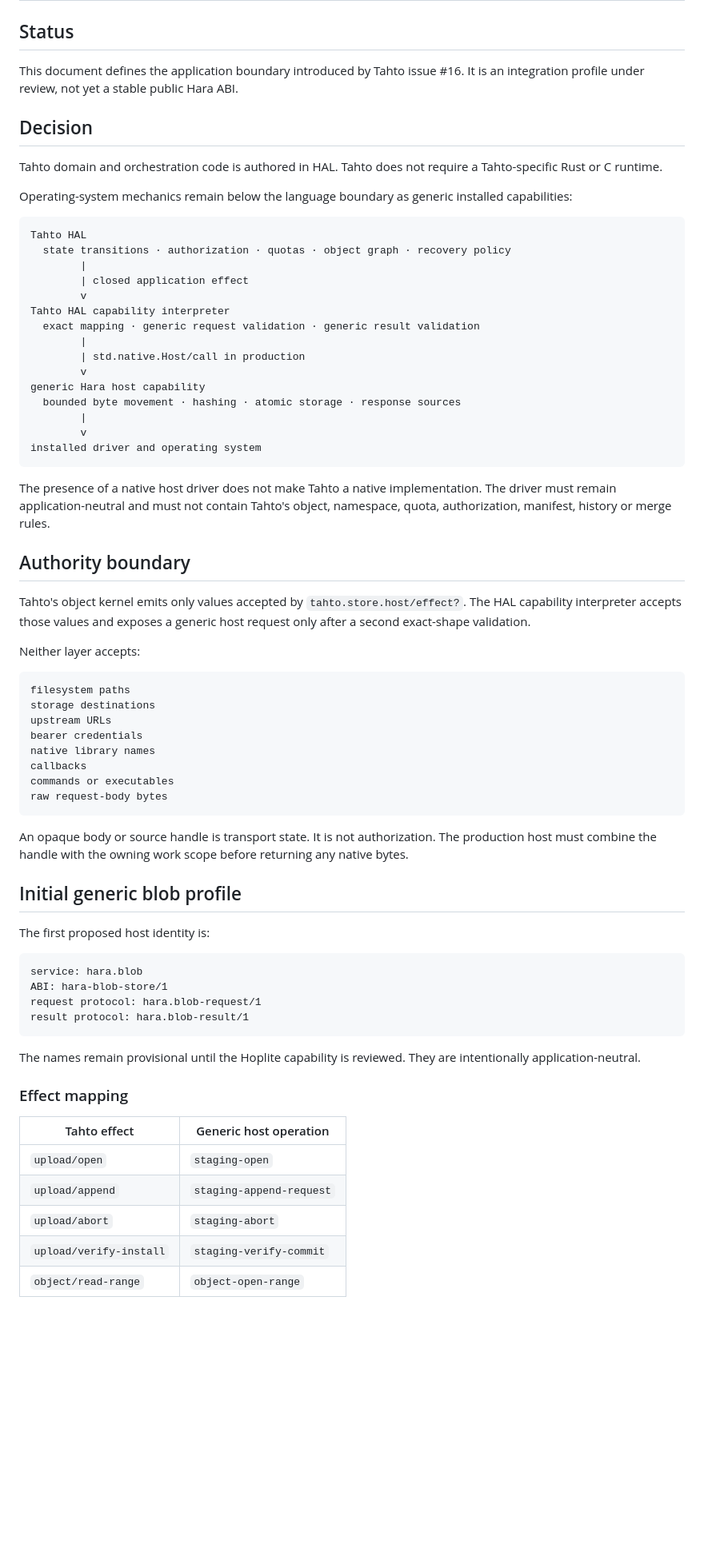
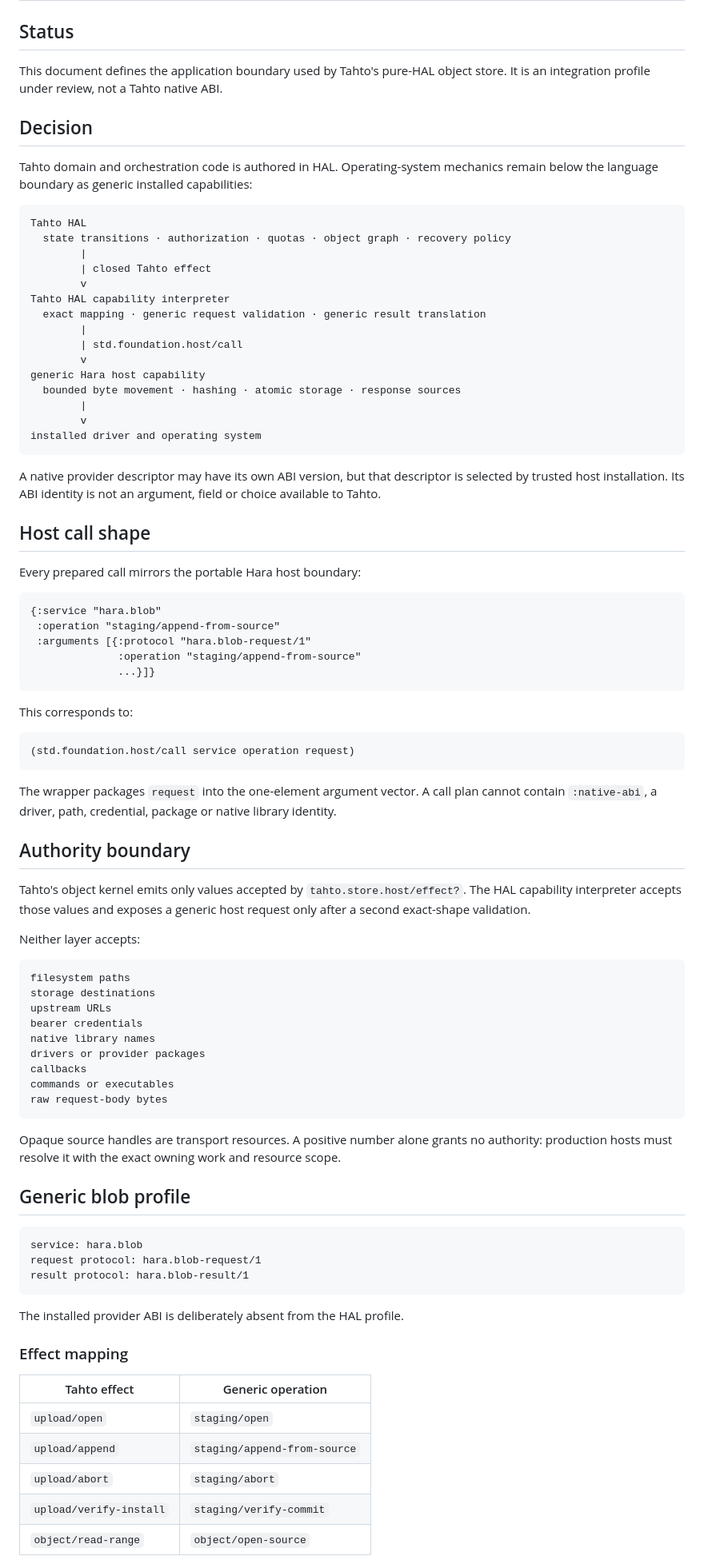
Before and after one commit to greenways-ai/tahto, a Markdown page: protocol/host-capabilities.md, the part around one of its changes. Shown at 80% size. GitHub-like rendering; blank space fills up the shorter version.

Commit message:
Document the generic Host/call, source and staging boundary

````diff
--- a/protocol/host-capabilities.md
+++ b/protocol/host-capabilities.md
@@ -2,27 +2,25 @@
 
 ## Status
 
-This document defines the application boundary introduced by Tahto issue #16.
-It is an integration profile under review, not yet a stable public Hara ABI.
+This document defines the application boundary used by Tahto's pure-HAL object
+store. It is an integration profile under review, not a Tahto native ABI.
 
 ## Decision
 
-Tahto domain and orchestration code is authored in HAL. Tahto does not require a
-Tahto-specific Rust or C runtime.
-
-Operating-system mechanics remain below the language boundary as generic
-installed capabilities:
+Tahto domain and orchestration code is authored in HAL. Operating-system
+mechanics remain below the language boundary as generic installed
+capabilities:
 
 ```text
 Tahto HAL
   state transitions · authorization · quotas · object graph · recovery policy
         |
-        | closed application effect
+        | closed Tahto effect
         v
 Tahto HAL capability interpreter
-  exact mapping · generic request validation · generic result validation
+  exact mapping · generic request validation · generic result translation
         |
-        | std.native.Host/call in production
+        | std.foundation.host/call
         v
 generic Hara host capability
   bounded byte movement · hashing · atomic storage · response sources
@@ -31,10 +29,31 @@ generic Hara host capability
 installed driver and operating system
 ```
 
-The presence of a native host driver does not make Tahto a native
-implementation. The driver must remain application-neutral and must not contain
-Tahto's object, namespace, quota, authorization, manifest, history or merge
-rules.
+A native provider descriptor may have its own ABI version, but that descriptor
+is selected by trusted host installation. Its ABI identity is not an argument,
+field or choice available to Tahto.
+
+## Host call shape
+
+Every prepared call mirrors the portable Hara host boundary:
+
+```clojure
+{:service "hara.blob"
+ :operation "staging/append-from-source"
+ :arguments [{:protocol "hara.blob-request/1"
+              :operation "staging/append-from-source"
+              ...}]}
+```
+
+This corresponds to:
+
+```clojure
+(std.foundation.host/call service operation request)
+```
+
+The wrapper packages `request` into the one-element argument vector. A call
+plan cannot contain `:native-abi`, a driver, path, credential, package or native
+library identity.
 
 ## Authority boundary
 
@@ -50,36 +69,33 @@ storage destinations
 upstream URLs
 bearer credentials
 native library names
+drivers or provider packages
 callbacks
 commands or executables
 raw request-body bytes
 ```
 
-An opaque body or source handle is transport state. It is not authorization.
-The production host must combine the handle with the owning work scope before
-returning any native bytes.
+Opaque source handles are transport resources. A positive number alone grants
+no authority: production hosts must resolve it with the exact owning work and
+resource scope.
 
-## Initial generic blob profile
-
-The first proposed host identity is:
+## Generic blob profile
 
 ```text
 service: hara.blob
-ABI: hara-blob-store/1
 request protocol: hara.blob-request/1
 result protocol: hara.blob-result/1
 ```
 
-The names remain provisional until the Hoplite capability is reviewed. They are
-intentionally application-neutral.
+The installed provider ABI is deliberately absent from the HAL profile.
 
 ### Effect mapping
 
-| Tahto effect | Generic host operation |
+| Tahto effect | Generic operation |
 | --- | --- |
-| `upload/open` | `staging-open` |
-| `upload/append` | `staging-append-request` |
-| `upload/abort` | `staging-abort` |
-| `upload/verify-install` | `staging-verify-commit` |
-| `object/read-range` | `object-open-range` |
+| `upload/open` | `staging/open` |
+| `upload/append` | `staging/append-from-source` |
+| `upload/abort` | `staging/abort` |
+| `upload/verify-install` | `staging/verify-commit` |
+| `object/read-range` | `object/open-source` |
 
````
Also changed, not shown: other parts of protocol/host-capabilities.md (+80 -69 lines).
